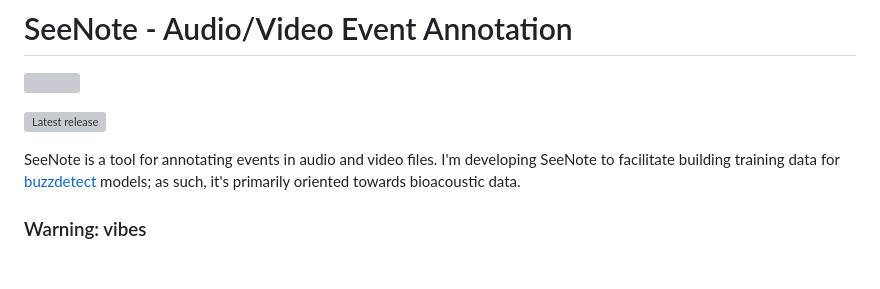
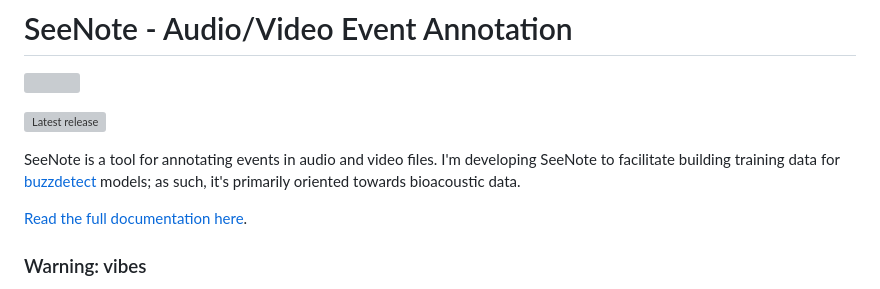
Before and after one commit to LukeHearon/SeeNote, a Markdown page: README.md, the part around the change. GitHub-like rendering; blank space fills up the shorter version; grey boxes are pictures that could not be loaded.

```diff
--- a/README.md
+++ b/README.md
@@ -8,6 +8,7 @@ SeeNote is a tool for annotating events in audio and video files.
 I'm developing SeeNote to facilitate building training data for [buzzdetect](https://github.com/OSU-Bee-Lab/buzzdetect) models;
 as such, it's primarily oriented towards bioacoustic data.
 
+[Read the full documentation here](https://lukehearon.github.io/SeeNote/).
 
 ### Warning: vibes
 I'm creating SeeNote pretty much entirely via LLMs. I don't know typescript, rust, react, or any other language this thing uses.
```
